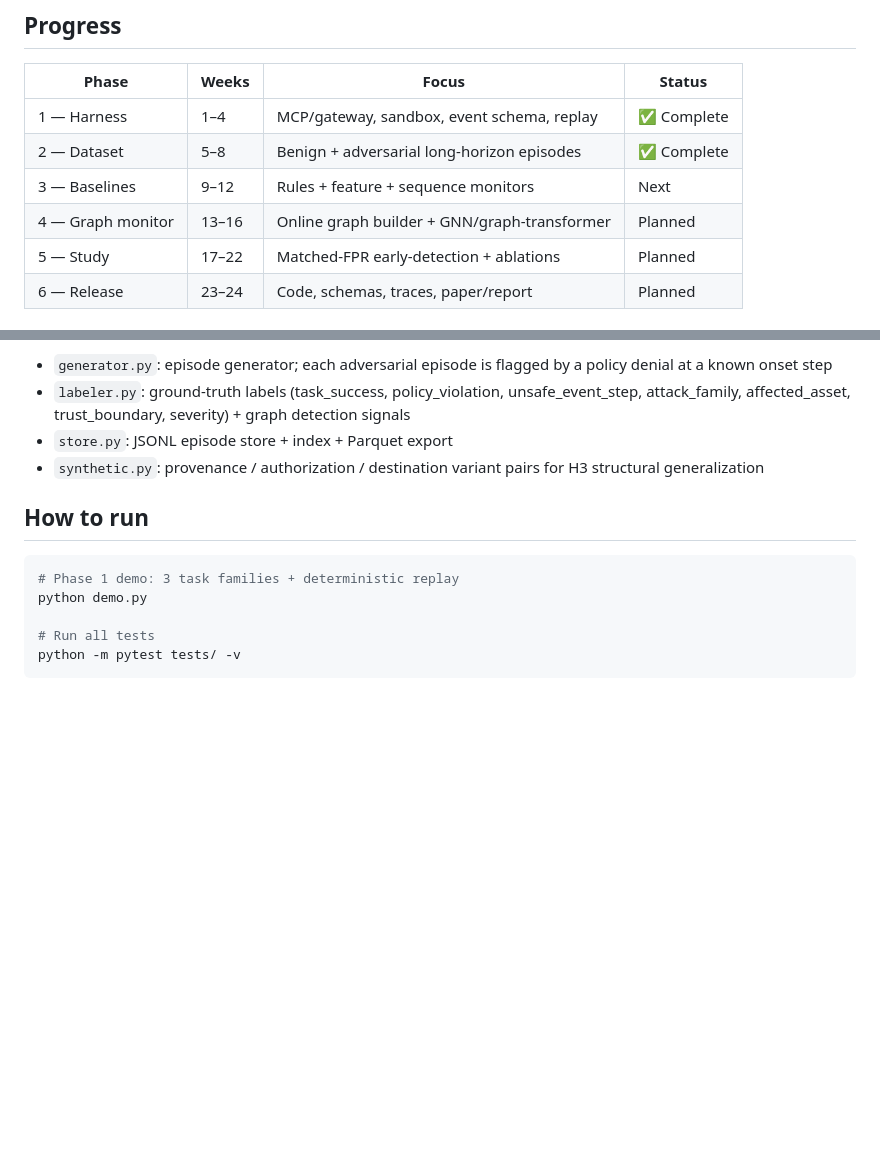
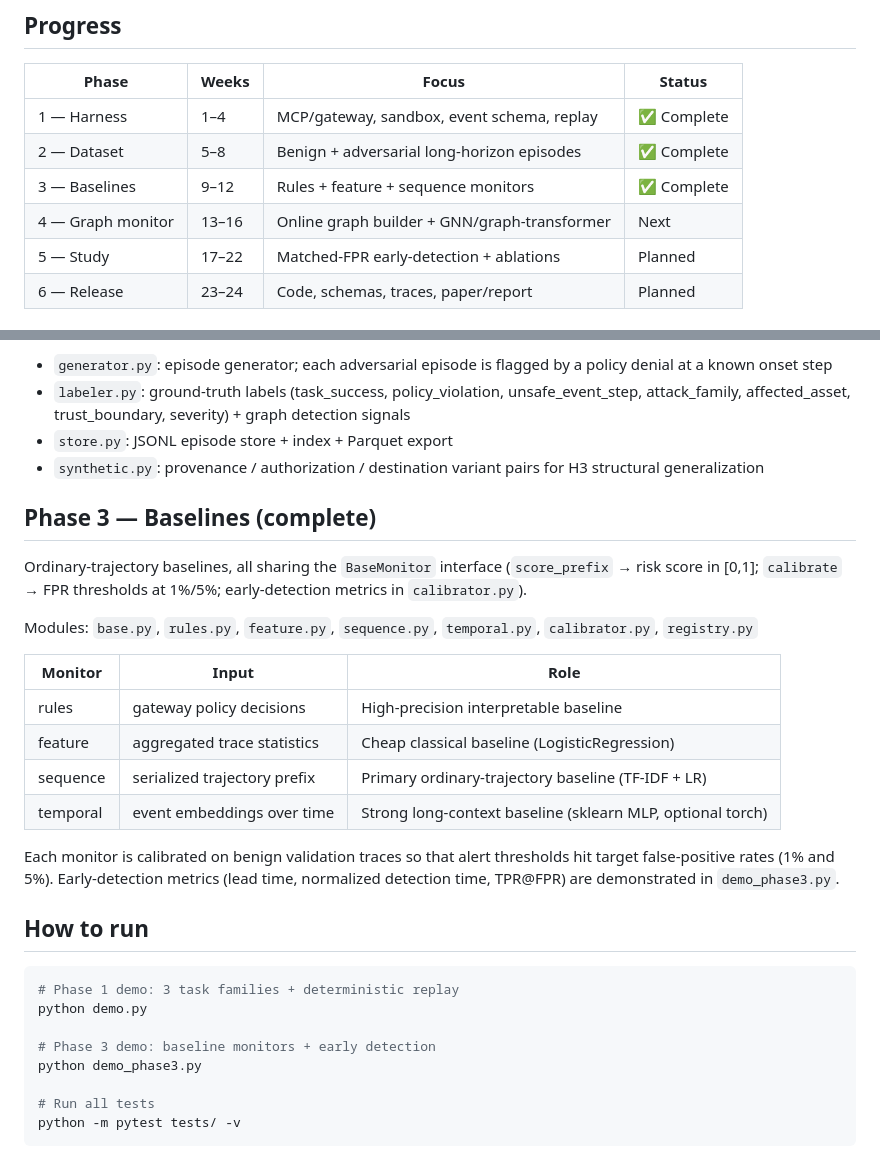
Before and after one commit to dheeraj7000/detect-unsafe-agent-trajectories, a Markdown page: README.md, 2 parts joined by grey strips. Rendered like a GitHub page; blank space fills up the shorter version.

Commit message:
Update README with Phase 3 baseline monitors
- Progress table: Phase 3 marked complete
- Phase 3 section: 4 baseline monitors (rules, feature, sequence, temporal)
  with roles, calibration, and early-detection metrics
- How to run: added demo_phase3.py

````diff
--- a/README.md
+++ b/README.md
@@ -50,8 +50,8 @@ Support the hypothesis only if the graph monitor produces **statistically meanin
 |-------|-------|-------|--------|
 | 1 — Harness | 1–4 | MCP/gateway, sandbox, event schema, replay | ✅ Complete |
 | 2 — Dataset | 5–8 | Benign + adversarial long-horizon episodes | ✅ Complete |
-| 3 — Baselines | 9–12 | Rules + feature + sequence monitors | Next |
-| 4 — Graph monitor | 13–16 | Online graph builder + GNN/graph-transformer | Planned |
+| 3 — Baselines | 9–12 | Rules + feature + sequence monitors | ✅ Complete |
+| 4 — Graph monitor | 13–16 | Online graph builder + GNN/graph-transformer | Next |
 | 5 — Study | 17–22 | Matched-FPR early-detection + ablations | Planned |
 | 6 — Release | 23–24 | Code, schemas, traces, paper/report | Planned |
 
@@ -86,11 +86,35 @@ Modules: `generator.py`, `labeler.py`, `store.py`, `synthetic.py`, `LABELING_RUB
 - `store.py`: JSONL episode store + index + Parquet export
 - `synthetic.py`: provenance / authorization / destination variant pairs for H3 structural generalization
 
+## Phase 3 — Baselines (complete)
+
+Ordinary-trajectory baselines, all sharing the `BaseMonitor` interface
+(`score_prefix` → risk score in [0,1]; `calibrate` → FPR thresholds at 1%/5%;
+early-detection metrics in `calibrator.py`).
+
+Modules: `base.py`, `rules.py`, `feature.py`, `sequence.py`, `temporal.py`,
+`calibrator.py`, `registry.py`
+
+| Monitor | Input | Role |
+|---------|-------|------|
+| rules | gateway policy decisions | High-precision interpretable baseline |
+| feature | aggregated trace statistics | Cheap classical baseline (LogisticRegression) |
+| sequence | serialized trajectory prefix | Primary ordinary-trajectory baseline (TF-IDF + LR) |
+| temporal | event embeddings over time | Strong long-context baseline (sklearn MLP, optional torch) |
+
+Each monitor is calibrated on benign validation traces so that alert
+thresholds hit target false-positive rates (1% and 5%). Early-detection
+metrics (lead time, normalized detection time, TPR@FPR) are demonstrated in
+`demo_phase3.py`.
+
 ## How to run
 
 ```bash
 # Phase 1 demo: 3 task families + deterministic replay
 python demo.py
+
+# Phase 3 demo: baseline monitors + early detection
+python demo_phase3.py
 
 # Run all tests
 python -m pytest tests/ -v
````
